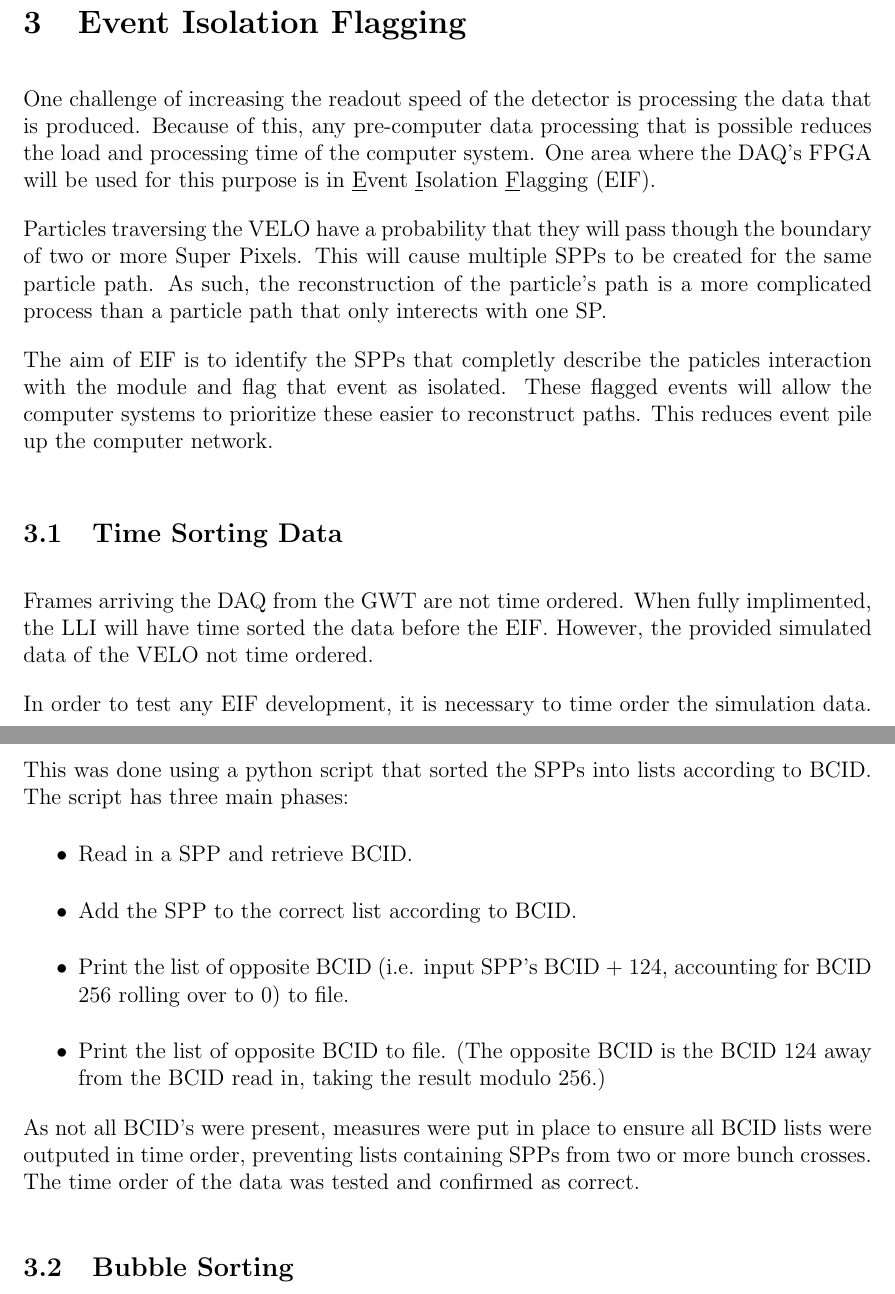
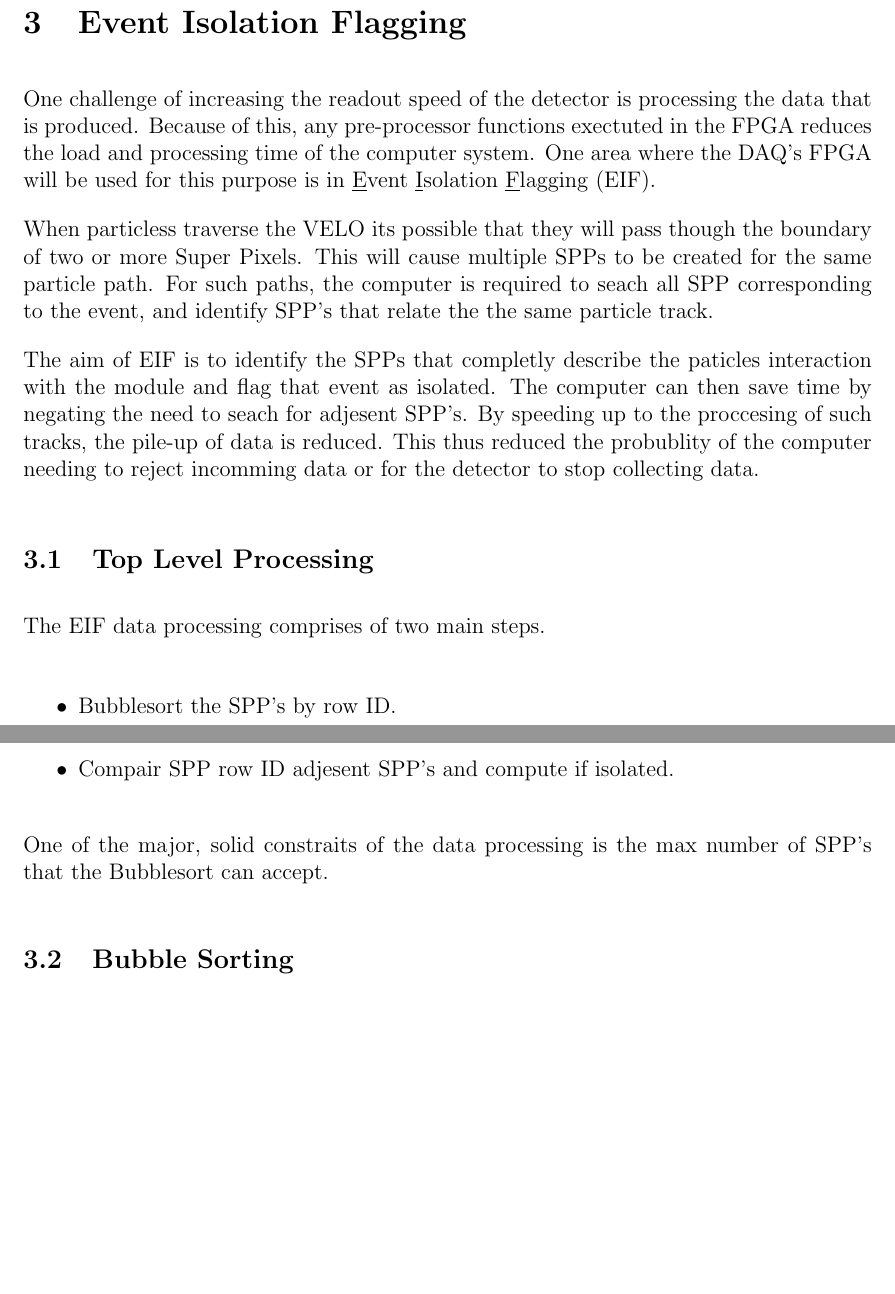
Before and after one commit to NicholasMead/MPhys_report_S2, a LaTeX paper (Report_Main.tex, which reads Event_Isolation_Flaging.tex): two parts of pages 17 and 18 of 23 before the commit and two parts of pages 17 and 18 of 22 after it, joined at a grey line, cut so that both start at the same text, the shorter picture padded with empty space. Compiled offline with pdfLaTeX.

Commit message:
restructure of IEF sections

```diff
--- a/Event_Isolation_Flaging.tex
+++ b/Event_Isolation_Flaging.tex
@@ -1,40 +1,55 @@
 \section{Event Isolation Flagging}
 
 	One challenge of increasing the readout speed of the detector is processing the data that is produced.
-	Because of this, any pre-computer data processing that is possible reduces the load and processing time of the computer system.
+	Because of this, any pre-processor functions exectuted in the FPGA reduces the load and processing time of the computer system.
 	One area where the DAQ's FPGA will be used for this purpose is in \underline{E}vent \underline{I}solation \underline{F}lagging (EIF).
 	\par
-	Particles traversing the VELO have a probability that they will pass though the boundary of two or more Super Pixels.
+	When particless traverse the VELO its possible that they will pass though the boundary of two or more Super Pixels.
 	This will cause multiple SPPs to be created for the same particle path.
-	As such, the reconstruction of the particle's path is a more complicated process than a particle path that only interects with one SP.
+	For such paths, the computer is required to seach all SPP corresponding to the event, and identify SPP's that relate the the same particle track.
 	\par
 	The aim of EIF is to identify the SPPs that completly describe the paticles interaction with the module and flag that event as isolated.
-	These flagged events will allow the computer systems to prioritize these easier to reconstruct paths.
-	This reduces event pile up the computer network.
+	The computer can then save time by negating the need to seach for adjesent SPP's.
+	By speeding up to the proccesing of such tracks, the pile-up of data is reduced.
+	This thus reduced the probublity of the computer needing to reject incomming data or for the detector to stop collecting data.
 
-	\subsection{Time Sorting Data}
+	\subsection{Top Level Processing} % (fold)
+	\label{sub:top_level_processing}
 
-		Frames arriving the DAQ from the GWT are not time ordered.
-		When fully implimented, the LLI will have time sorted the data before the EIF.
-		However, the provided simulated data of the VELO not time ordered.
-		\par
-		In order to test any EIF development, it is necessary to time order the simulation data.
-		This was done using a python script that sorted the SPPs into lists according to BCID.
-		The script has three main phases:
+		The EIF data processing comprises of two main steps.
 
-		\begin{easylist}
-			& Read in a SPP and retrieve BCID.
-			& Add the SPP to the correct list according to BCID.
-			& Print the list of opposite BCID (i.e. input SPP's BCID + 124, accounting for BCID 256 rolling over to 0) to file.
-			& Print the list of opposite BCID to file. (The opposite BCID is the BCID 124 away from the BCID read in, taking the result modulo 256.)
-		\end{easylist}
+		\begin{itemize}
+			\item Bubblesort the SPP's by row ID.
+			\item Compair SPP row ID adjesent SPP's and compute if isolated.
+		\end{itemize}
 
-		As not all BCID's were present, measures were put in place to ensure all BCID lists were outputed in time order, preventing lists containing SPPs from two or more bunch crosses. The time order of the data was tested and confirmed as correct.
-		% \par
-		% One advantage of this process is that, regardless of the number of isolated events, the data no longer needs to be sorted by the computer network.
-		% This further reduced the computational load on the computers.
+		One of the major, solid constraits of the data processing is the max number of SPP's that the Bubblesort can accept.
 
-		\subsection{Bubble Sorting}
+
+	% subsection top_level_processing (end)
+
+	% \subsection{Time Sorted Test Dataset}
+	% 	Frames arriving the DAQ from the GWT are not time ordered.
+	% 	Inside the DAQ the router will have time sorted the data before the EIF.
+	% 	However, the Prior simulated data of the VELO is not time ordered.
+	% 	\par
+	% 	In order to test any EIF development, it is necessary to time order the simulation data.
+	% 	This was done using a python script that sorted the SPPs into lists according to BCID.
+	% 	The script has three main phases:
+
+	% 	\begin{easylist}
+	% 		& Read in a SPP and retrieve BCID.
+	% 		& Add the SPP to the correct list according to BCID.
+	% 		& Print the list of opposite BCID (i.e. input SPP's BCID + 124, accounting for BCID 256 rolling over to 0) to file.
+	% 		& Print the list of opposite BCID to file. (The opposite BCID is the BCID 124 away from the BCID read in, taking the result modulo 256.)
+	% 	\end{easylist}
+
+	% 	As not all BCID's were present, measures were put in place to ensure all BCID lists were outputed in time order, preventing lists containing SPPs from two or more bunch crosses. The time order of the data was tested and confirmed as correct.
+	% 	% \par
+	% 	% One advantage of this process is that, regardless of the number of isolated events, the data no longer needs to be sorted by the computer network.
+	% 	% This further reduced the computational load on the computers.
+
+	\subsection{Bubble Sorting}
 
 		Bubble sorting is the process of sequentially comparing adjacent elements of a list and swapping the element if necessary.
 		For example, if sorting into acsending order and comparing the value 5 and 3, a swap would be needed.
--- a/Report_Main.tex
+++ b/Report_Main.tex
@@ -24,8 +27,6 @@
 \usepackage{enumerate}
 \usepackage[ampersand]{easylist}
 \usepackage{lineno}
-\usepackage[backend=biber,sorting=none]{biblatex}
-\addbibresource{Report_Main.bib}
 \usepackage{placeins}
 \let\Oldsection\section
 \renewcommand{\section}{\FloatBarrier\Oldsection}
```
Also changed, not shown: Introduction.tex (+3 -3 lines), MPhys_Semester2_Report.pdf, Report_Main.tex (3 more changed lines).
